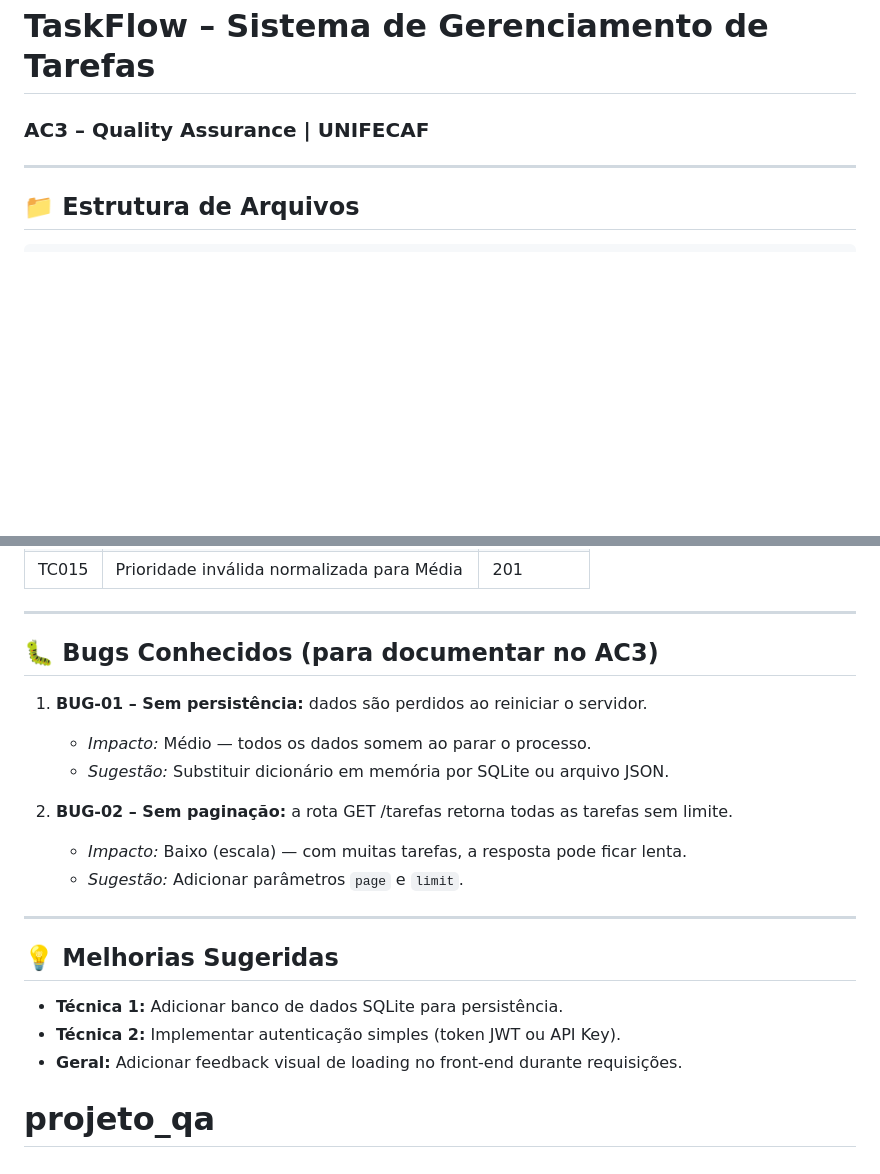
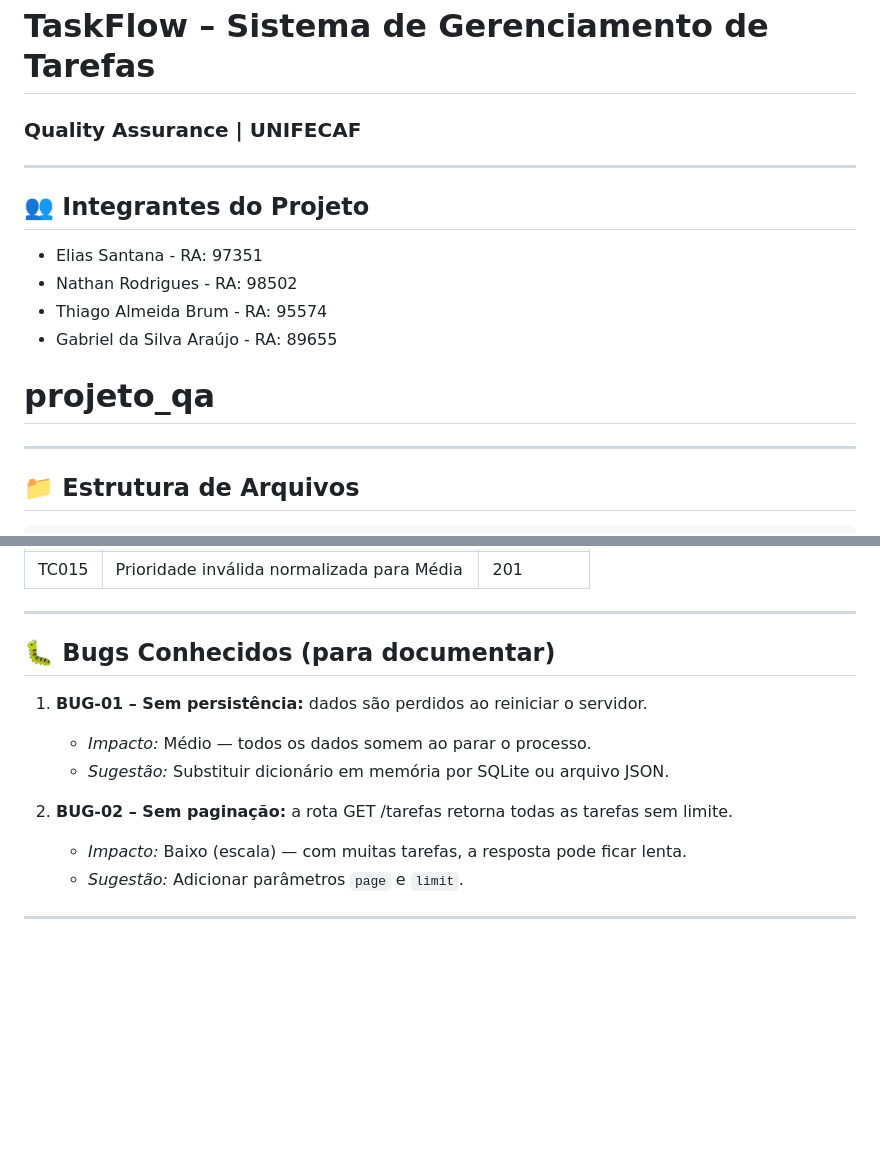
Before and after one commit to NTGE-GROUP-UNI/projeto_qa, a Markdown page: README.md, 2 parts joined by grey strips. GitHub-like rendering; blank space fills up the shorter version.

Commit message:
update README.md to refine project member list and adjust bug documentation

```diff
--- a/README.md
+++ b/README.md
@@ -1,6 +1,17 @@
 # TaskFlow – Sistema de Gerenciamento de Tarefas
 
-### AC3 – Quality Assurance | UNIFECAF
+### Quality Assurance | UNIFECAF
+
+---
+
+## 👥 Integrantes do Projeto
+
+- Elias Santana - RA: 97351
+- Nathan Rodrigues - RA: 98502
+- Thiago Almeida Brum - RA: 95574
+- Gabriel da Silva Araújo - RA: 89655
+
+# projeto_qa
 
 ---
 
@@ -106,7 +117,7 @@ POST /tarefas
 
 ---
 
-## 🐛 Bugs Conhecidos (para documentar no AC3)
+## 🐛 Bugs Conhecidos (para documentar)
 
 1. **BUG-01 – Sem persistência:** dados são perdidos ao reiniciar o servidor.
    - _Impacto:_ Médio — todos os dados somem ao parar o processo.
@@ -117,10 +128,3 @@ POST /tarefas
    - _Sugestão:_ Adicionar parâmetros `page` e `limit`.
 
 ---
-
-## 💡 Melhorias Sugeridas
-
-- **Técnica 1:** Adicionar banco de dados SQLite para persistência.
-- **Técnica 2:** Implementar autenticação simples (token JWT ou API Key).
-- **Geral:** Adicionar feedback visual de loading no front-end durante requisições.
-# projeto_qa
```
